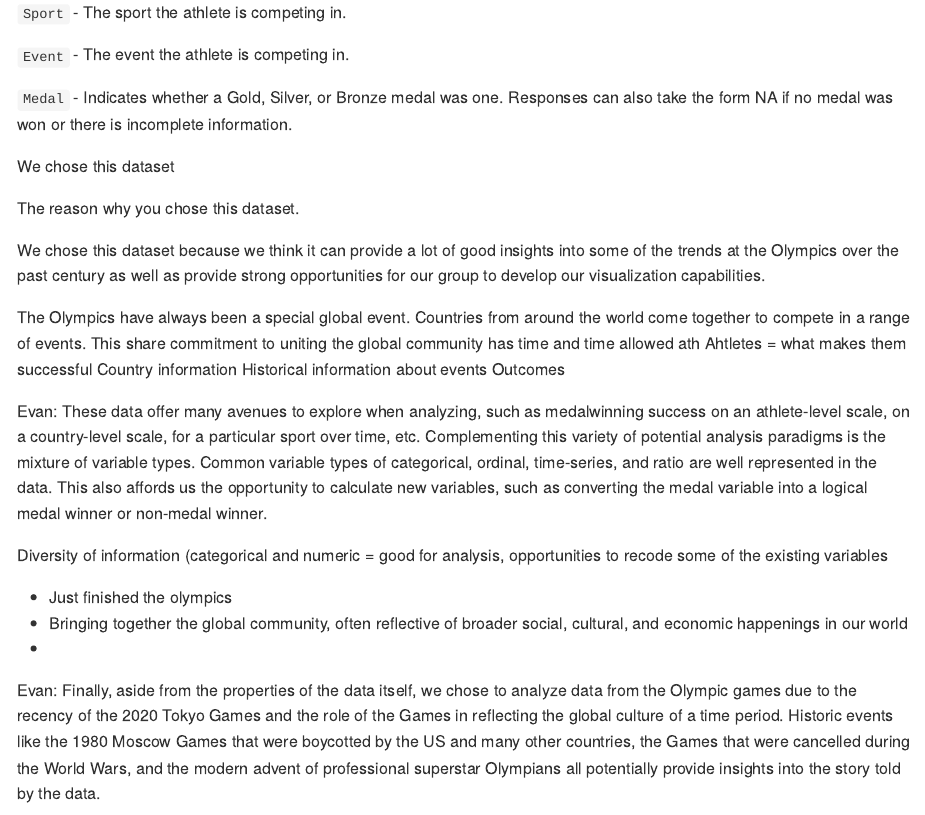
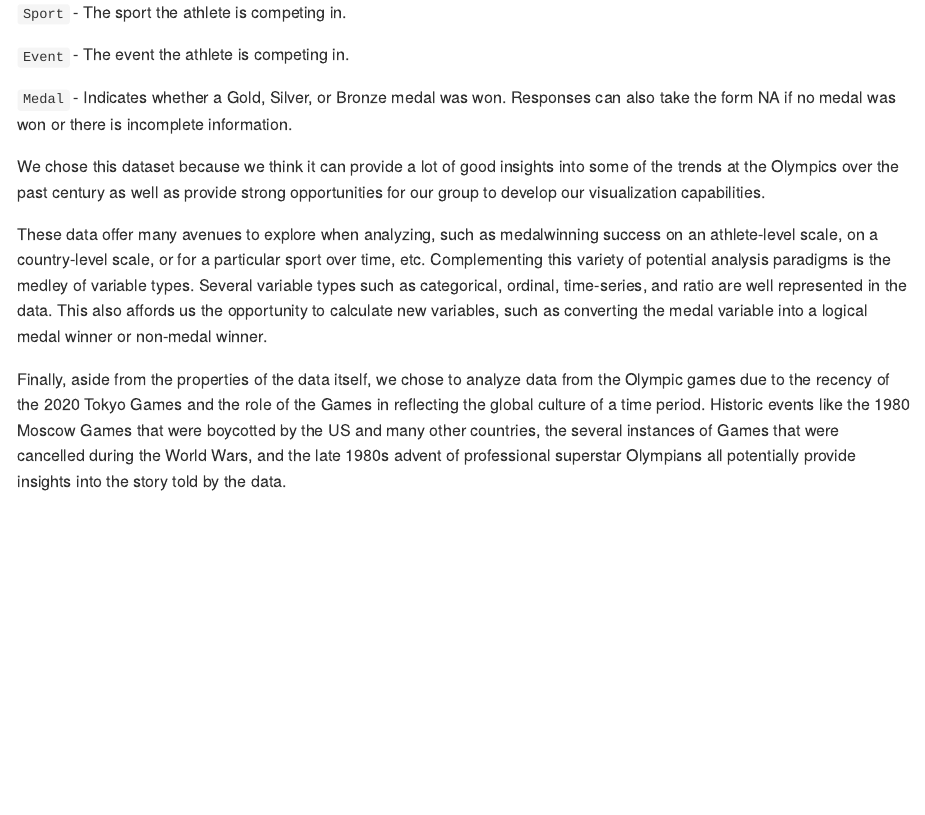
Before and after one commit to vizdata-f21/project-1-mr_palmer_s_penguins, an R Markdown document (proposal/proposal.Rmd): the page in a window 1100 px wide, from 1650 px down. Rendered offline with R 4.5, knitr and Pandoc, with nearby package versions; some code elsewhere in the file could not run offline; long lines of code are wrapped.

Commit message:
Fixed wording of proposal and cleaned up paragraphs

```diff
--- a/proposal/proposal.Rmd
+++ b/proposal/proposal.Rmd
@@ -60,30 +60,13 @@ A unique number associated with each athlete
 
 `Event` - The event the athlete is competing in.
 
-`Medal` - Indicates whether a Gold, Silver, or Bronze medal was one. Responses can also take the form NA if no medal was won or there is incomplete information.
-
-We chose this dataset
-
-
-The reason why you chose this dataset.
+`Medal` - Indicates whether a Gold, Silver, or Bronze medal was won. Responses can also take the form NA if no medal was won or there is incomplete information.
 
 We chose this dataset because we think it can provide a lot of good insights into some of the trends at the Olympics over the past century as well as provide strong opportunities for our group to develop our visualization capabilities.
 
-The Olympics have always been a special global event. Countries from around the world come together to compete in a range of events. This share commitment to uniting the global community has time and time allowed ath
-Ahtletes =  what makes them successful
-Country information
-Historical information about events
-Outcomes
+These data offer many avenues to explore when analyzing, such as medalwinning success on an athlete-level scale, on a country-level scale, or for a particular sport over time, etc. Complementing this variety of potential analysis paradigms is the medley of variable types. Several variable types such as categorical, ordinal, time-series, and ratio are well represented in the data. This also affords us the opportunity to calculate new variables, such as converting the medal variable into a logical medal winner or non-medal winner.
 
-Evan: These data offer many avenues to explore when analyzing, such as medalwinning success on an athlete-level scale, on a country-level scale, for a particular sport over time, etc. Complementing this variety of potential analysis paradigms is the mixture of variable types. Common variable types of categorical, ordinal, time-series, and ratio are well represented in the data. This also affords us the opportunity to calculate new variables, such as converting the medal variable into a logical medal winner or non-medal winner.
-
-Diversity of information (categorical and numeric =  good for analysis, opportunities to recode some of the existing variables
-
-* Just finished the olympics
-* Bringing together the global community, often reflective of broader social, cultural, and economic happenings in our world
-*
-
-Evan: Finally, aside from the properties of the data itself, we chose to analyze data from the Olympic games due to the recency of the 2020 Tokyo Games and the role of the Games in reflecting the global culture of a time period. Historic events like the 1980 Moscow Games that were boycotted by the US and many other countries, the Games that were cancelled during the World Wars, and the modern advent of professional superstar Olympians all potentially provide insights into the story told by the data.
+Finally, aside from the properties of the data itself, we chose to analyze data from the Olympic games due to the recency of the 2020 Tokyo Games and the role of the Games in reflecting the global culture of a time period. Historic events like the 1980 Moscow Games that were boycotted by the US and many other countries, the several instances of Games that were cancelled during the World Wars, and the late 1980s advent of professional superstar Olympians all potentially provide insights into the story told by the data.
 
 
 
```
Also changed, not shown: data/README.html (added), data/README.md.
